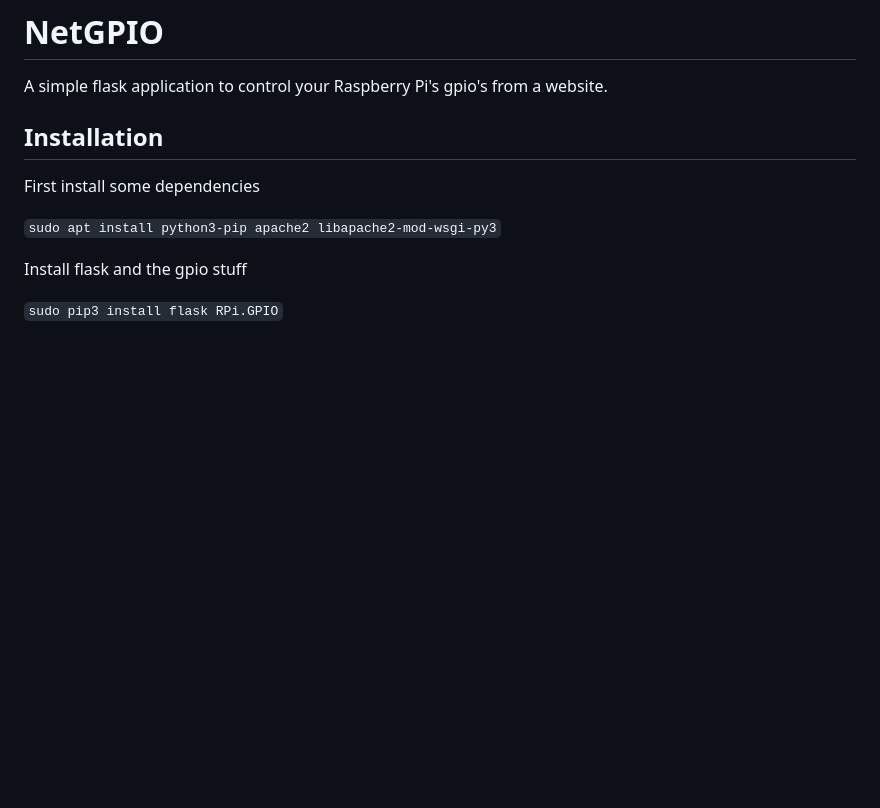
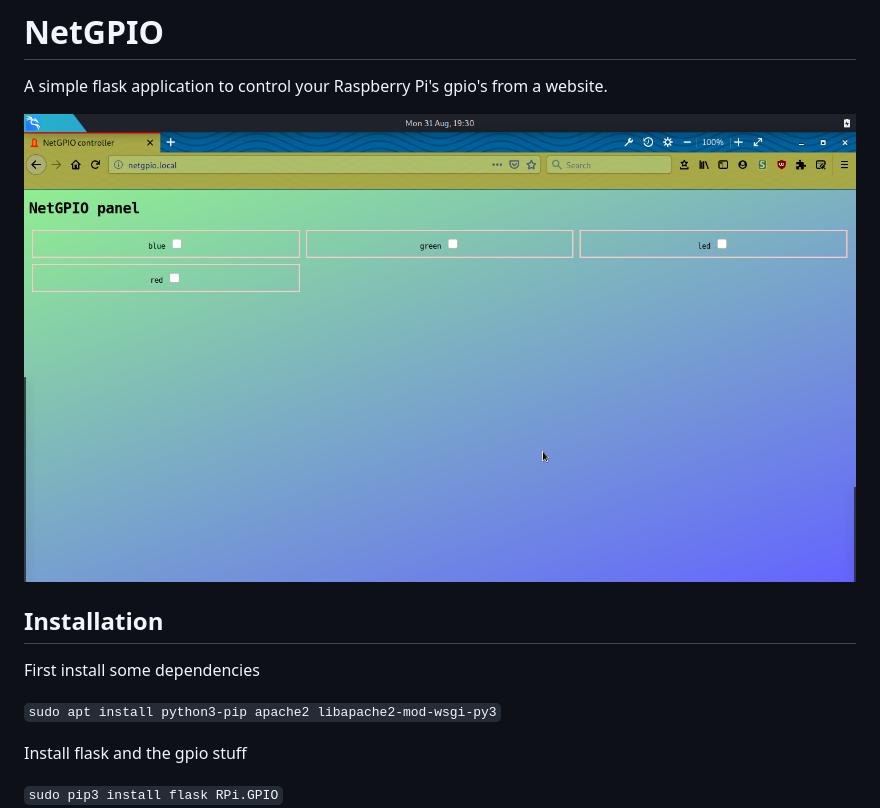
Before and after one commit to pythonmaxi/NetGPIO, a Markdown page: README.md, the part around the change. Rendered like a GitHub page; pictures changed too: netgpio.png (added); blank space fills up the shorter version.

Commit message:
added preview

```diff
--- a/README.md
+++ b/README.md
@@ -1,6 +1,8 @@
 # NetGPIO
 
 A simple flask application to control your Raspberry Pi's gpio's from a website.
+
+![Preview](https://raw.githubusercontent.com/pythonmaxi/NetGPIO/master/netgpio.png)
 
 ## Installation
 
```
